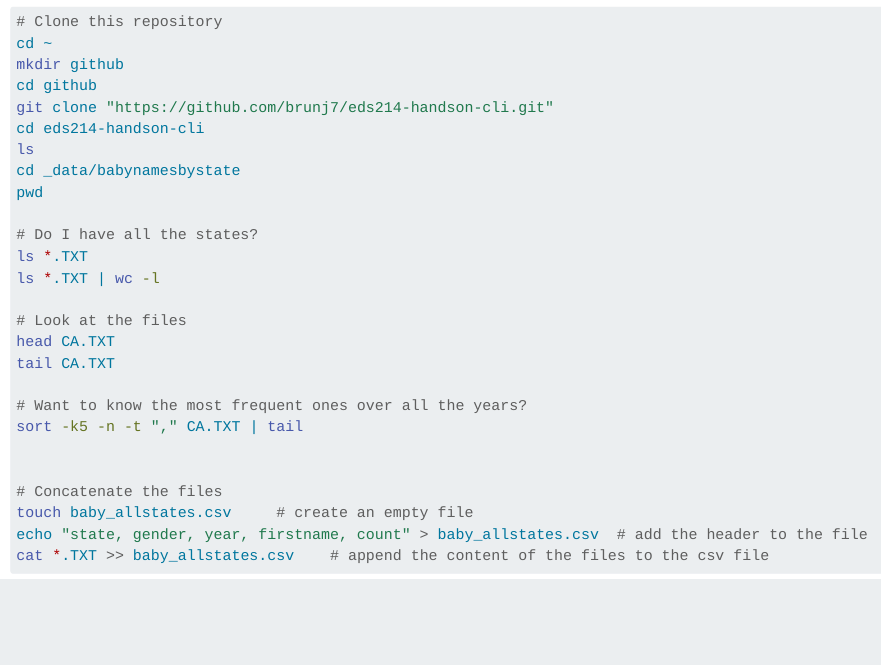
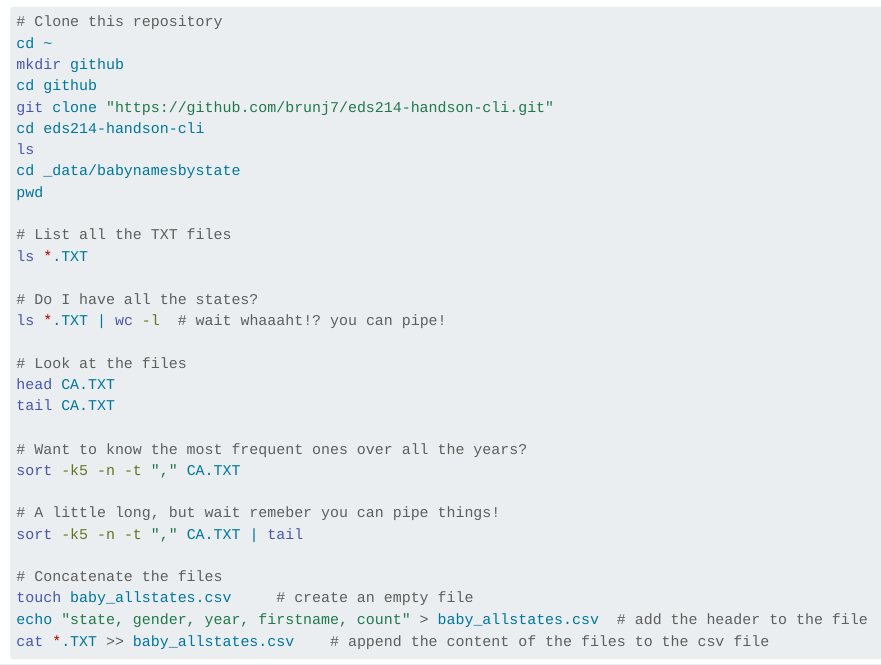
Before and after one commit to Aoverbye/eds214-handson-cli, a Quarto document (cli-pitch.qmd): the page in a window 1100 px wide, from 360 px down. Rendered offline with R 4.5, knitr and Pandoc in place of Quarto, with nearby package versions.

Commit message:
splitting example into more steps

```diff
--- a/cli-pitch.qmd
+++ b/cli-pitch.qmd
@@ -24,17 +24,21 @@ ls
 cd _data/babynamesbystate
 pwd
 
+# List all the TXT files
+ls *.TXT
+
 # Do I have all the states?
-ls *.TXT
-ls *.TXT | wc -l
+ls *.TXT | wc -l  # wait whaaaht!? you can pipe!
 
 # Look at the files
 head CA.TXT
 tail CA.TXT
 
 # Want to know the most frequent ones over all the years?
+sort -k5 -n -t "," CA.TXT
+
+# A little long, but wait remeber you can pipe things!
 sort -k5 -n -t "," CA.TXT | tail
-
 
 # Concatenate the files
 touch baby_allstates.csv     # create an empty file
```
Also changed, not shown: 1 other file.
